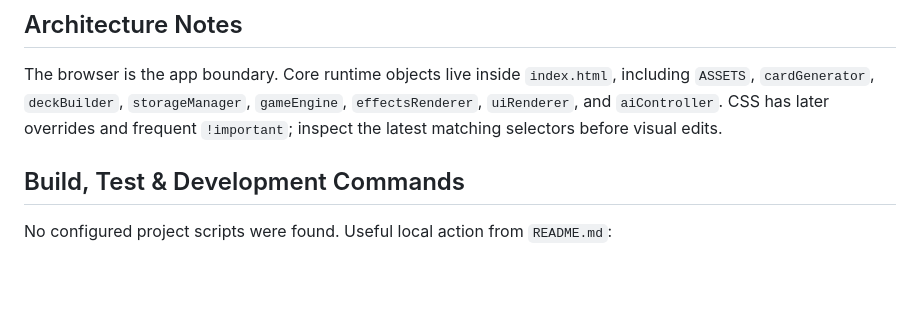
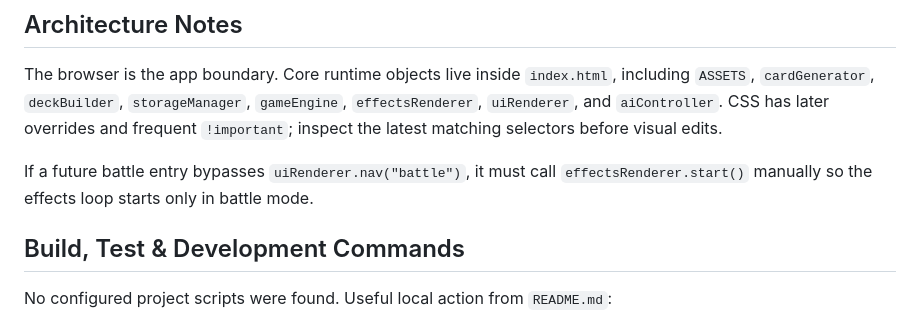
Before and after one commit to seiya058904/star-ring-card-battle, a Markdown page: AGENTS.md, the part around the change. GitHub-like rendering; blank space fills up the shorter version.

Commit message:
docs: record effects renderer lifecycle note

```diff
--- a/AGENTS.md
+++ b/AGENTS.md
@@ -20,6 +20,8 @@ The runtime entry is `index.html`. Open it directly, or serve the folder as stat
 ## Architecture Notes
 
 The browser is the app boundary. Core runtime objects live inside `index.html`, including `ASSETS`, `cardGenerator`, `deckBuilder`, `storageManager`, `gameEngine`, `effectsRenderer`, `uiRenderer`, and `aiController`. CSS has later overrides and frequent `!important`; inspect the latest matching selectors before visual edits.
+
+If a future battle entry bypasses `uiRenderer.nav("battle")`, it must call `effectsRenderer.start()` manually so the effects loop starts only in battle mode.
 
 ## Build, Test & Development Commands
 
```
